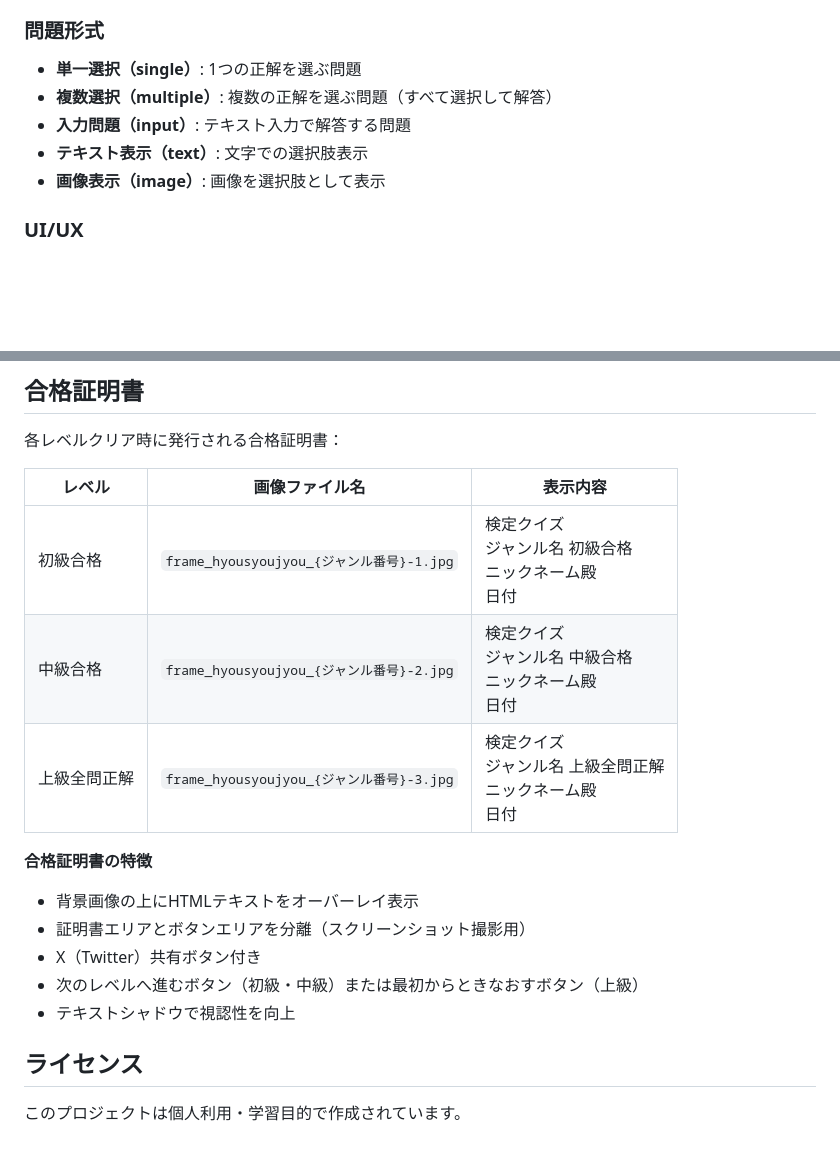
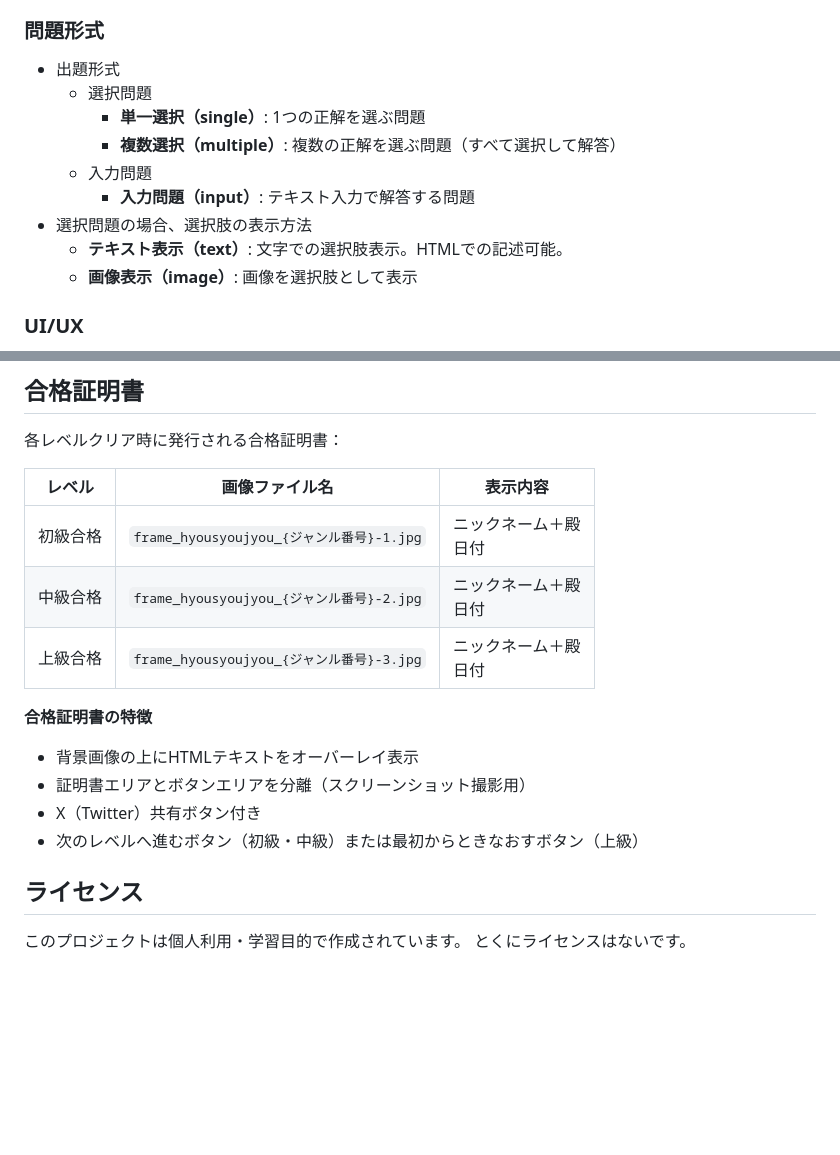
Before and after one commit to nomynoma/gas-kentei-quiz, a Markdown page: README.md, 2 parts joined by grey strips. GitHub-like rendering; blank space fills up the shorter version.

```diff
--- a/README.md
+++ b/README.md
@@ -28,11 +28,15 @@ https://docs.google.com/spreadsheets/d/1Xycd1Wtq0ZNiQyhEIscRKndbyEeYt0H26wih9OXD
 - **合格証明書**: 各レベルクリア時にニックネーム・ジャンル名・日付入りの証明書を表示
 
 ### 問題形式
-- **単一選択（single）**: 1つの正解を選ぶ問題
-- **複数選択（multiple）**: 複数の正解を選ぶ問題（すべて選択して解答）
-- **入力問題（input）**: テキスト入力で解答する問題
-- **テキスト表示（text）**: 文字での選択肢表示
-- **画像表示（image）**: 画像を選択肢として表示
+- 出題形式
+  - 選択問題
+    - **単一選択（single）**: 1つの正解を選ぶ問題
+    - **複数選択（multiple）**: 複数の正解を選ぶ問題（すべて選択して解答）
+  - 入力問題
+    - **入力問題（input）**: テキスト入力で解答する問題
+- 選択問題の場合、選択肢の表示方法
+    - **テキスト表示（text）**: 文字での選択肢表示。HTMLでの記述可能。
+    - **画像表示（image）**: 画像を選択肢として表示
 
 ### UI/UX
 - レスポンシブデザイン（モバイル対応）
@@ -52,17 +56,17 @@ https://docs.google.com/spreadsheets/d/1Xycd1Wtq0ZNiQyhEIscRKndbyEeYt0H26wih9OXD
 
 | レベル | 画像ファイル名 | 表示内容 |
 |-------|--------------|---------|
-| 初級合格 | `frame_hyousyoujyou_{ジャンル番号}-1.jpg` | 検定クイズ<br>ジャンル名 初級合格<br>ニックネーム殿<br>日付 |
-| 中級合格 | `frame_hyousyoujyou_{ジャンル番号}-2.jpg` | 検定クイズ<br>ジャンル名 中級合格<br>ニックネーム殿<br>日付 |
-| 上級全問正解 | `frame_hyousyoujyou_{ジャンル番号}-3.jpg` | 検定クイズ<br>ジャンル名 上級全問正解<br>ニックネーム殿<br>日付 |
+| 初級合格 | `frame_hyousyoujyou_{ジャンル番号}-1.jpg` | ニックネーム＋殿<br>日付 |
+| 中級合格 | `frame_hyousyoujyou_{ジャンル番号}-2.jpg` | ニックネーム＋殿<br>日付 |
+| 上級合格 | `frame_hyousyoujyou_{ジャンル番号}-3.jpg` | ニックネーム＋殿<br>日付 |
 
 **合格証明書の特徴**
 - 背景画像の上にHTMLテキストをオーバーレイ表示
 - 証明書エリアとボタンエリアを分離（スクリーンショット撮影用）
 - X（Twitter）共有ボタン付き
 - 次のレベルへ進むボタン（初級・中級）または最初からときなおすボタン（上級）
-- テキストシャドウで視認性を向上
 
 ## ライセンス
 
 このプロジェクトは個人利用・学習目的で作成されています。
+とくにライセンスはないです。
```
